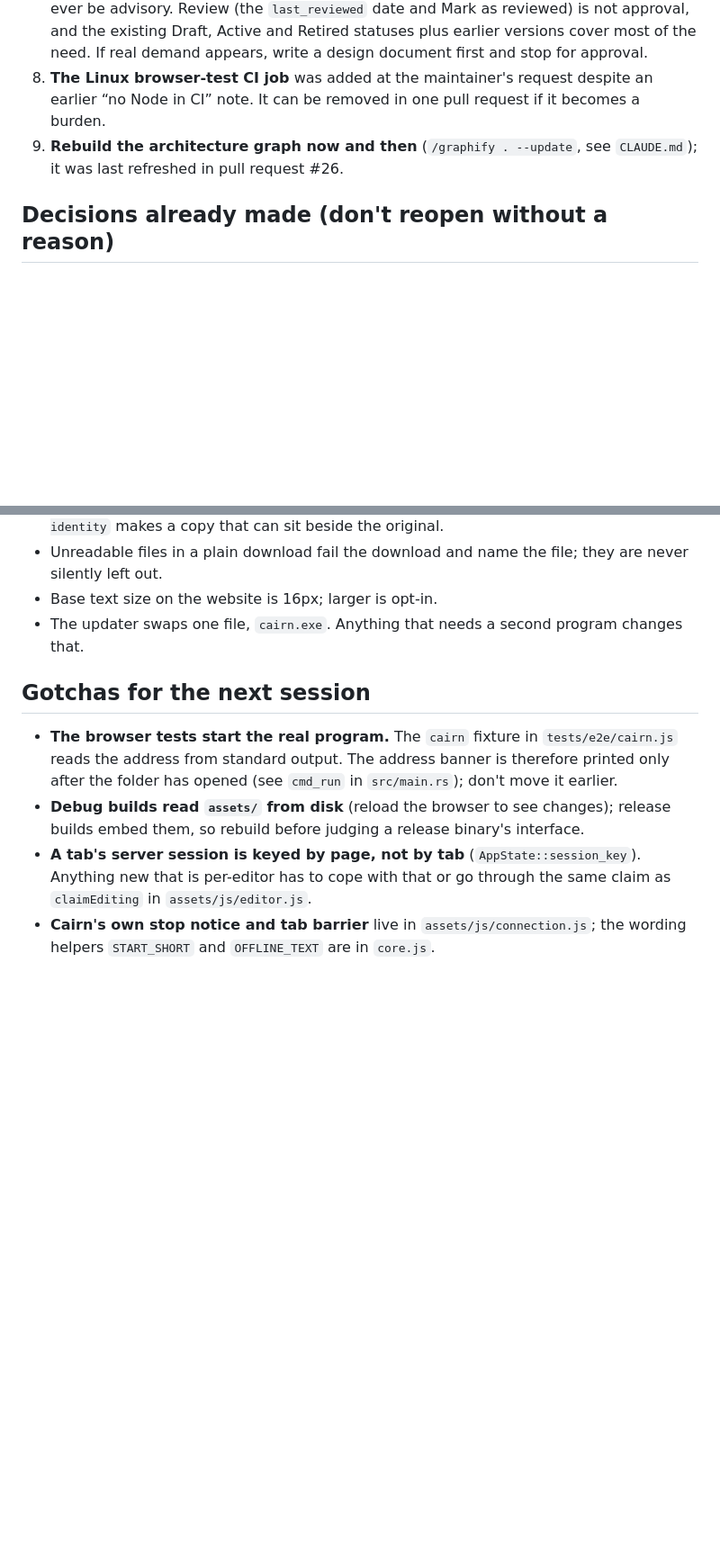
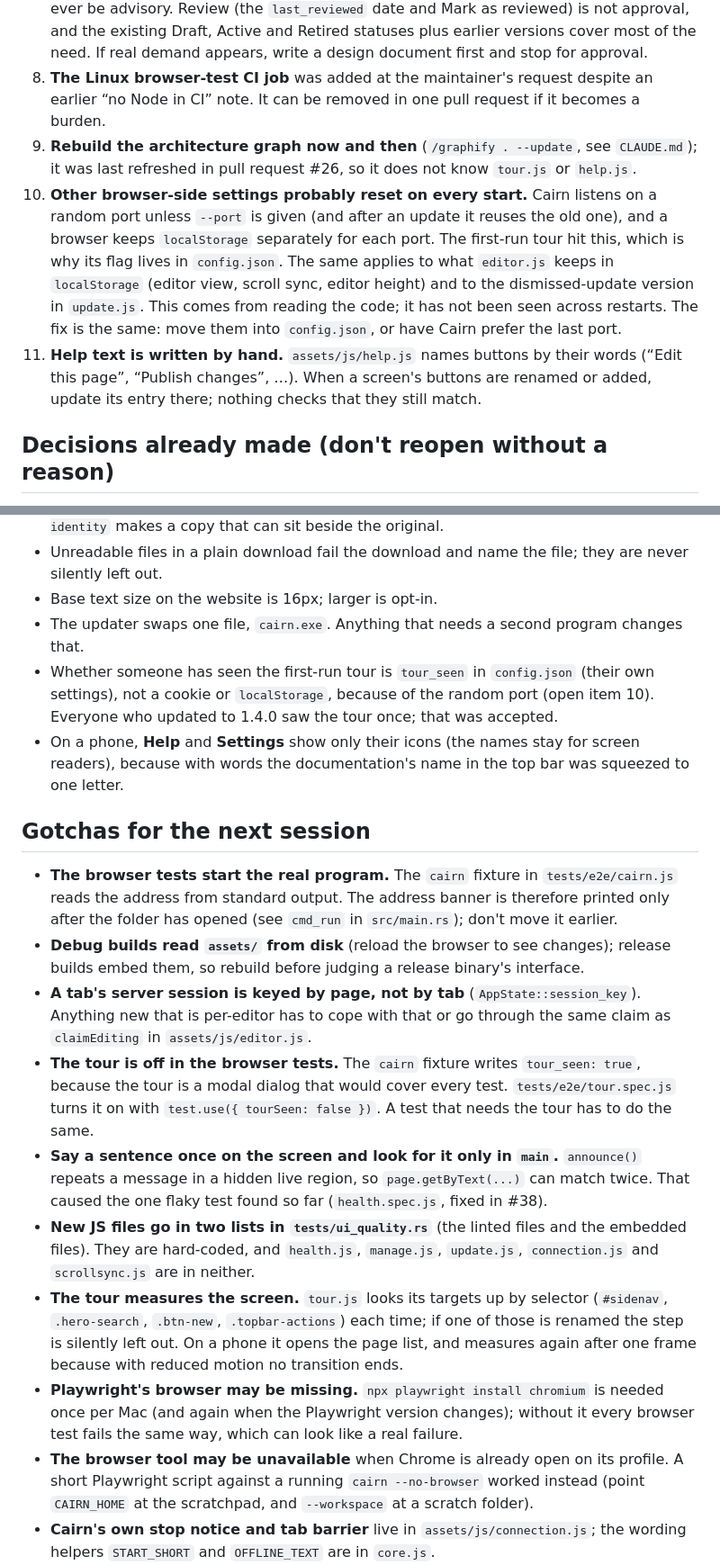
Before and after one commit to thekovie/cairn, a Markdown page: docs/HANDOFF.md, 2 parts joined by grey strips. Shown at 90% size. GitHub-like rendering; blank space fills up the shorter version.

Commit message:
docs: update the handoff for 1.4.0, the tour and Help, and what was found along the way

```diff
--- a/docs/HANDOFF.md
+++ b/docs/HANDOFF.md
@@ -43,7 +45,9 @@ None is urgent. In rough order of value:
 6. **The page and folder lists are fetched on every route change** (`refreshNav` in `app.js`). Fast locally; a throttle is the fix if a slow share makes it noticeable.
 7. **Controlled approval** (item 7 of the October 2026 brief) is deliberately not built. There is no stable document id (history, locks and drafts are all keyed by page path), names are unauthenticated, and an older Cairn could publish over any approval, so it would only ever be advisory. Review (the `last_reviewed` date and Mark as reviewed) is not approval, and the existing Draft, Active and Retired statuses plus earlier versions cover most of the need. If real demand appears, write a design document first and stop for approval.
 8. **The Linux browser-test CI job** was added at the maintainer's request despite an earlier “no Node in CI” note. It can be removed in one pull request if it becomes a burden.
-9. **Rebuild the architecture graph now and then** (`/graphify . --update`, see `CLAUDE.md`); it was last refreshed in pull request #26.
+9. **Rebuild the architecture graph now and then** (`/graphify . --update`, see `CLAUDE.md`); it was last refreshed in pull request #26, so it does not know `tour.js` or `help.js`.
+10. **Other browser-side settings probably reset on every start.** Cairn listens on a random port unless `--port` is given (and after an update it reuses the old one), and a browser keeps `localStorage` separately for each port. The first-run tour hit this, which is why its flag lives in `config.json`. The same applies to what `editor.js` keeps in `localStorage` (editor view, scroll sync, editor height) and to the dismissed-update version in `update.js`. This comes from reading the code; it has not been seen across restarts. The fix is the same: move them into `config.json`, or have Cairn prefer the last port.
+11. **Help text is written by hand.** `assets/js/help.js` names buttons by their words (“Edit this page”, “Publish changes”, …). When a screen's buttons are renamed or added, update its entry there; nothing checks that they still match.
 
 ## Decisions already made (don't reopen without a reason)
 
@@ -52,12 +56,20 @@ None is urgent. In rough order of value:
 - Unreadable files in a plain download fail the download and name the file; they are never silently left out.
 - Base text size on the website is 16px; larger is opt-in.
 - The updater swaps one file, `cairn.exe`. Anything that needs a second program changes that.
+- Whether someone has seen the first-run tour is `tour_seen` in `config.json` (their own settings), not a cookie or `localStorage`, because of the random port (open item 10). Everyone who updated to 1.4.0 saw the tour once; that was accepted.
+- On a phone, **Help** and **Settings** show only their icons (the names stay for screen readers), because with words the documentation's name in the top bar was squeezed to one letter.
 
 ## Gotchas for the next session
 
 - **The browser tests start the real program.** The `cairn` fixture in `tests/e2e/cairn.js` reads the address from standard output. The address banner is therefore printed only after the folder has opened (see `cmd_run` in `src/main.rs`); don't move it earlier.
 - **Debug builds read `assets/` from disk** (reload the browser to see changes); release builds embed them, so rebuild before judging a release binary's interface.
 - **A tab's server session is keyed by page, not by tab** (`AppState::session_key`). Anything new that is per-editor has to cope with that or go through the same claim as `claimEditing` in `assets/js/editor.js`.
+- **The tour is off in the browser tests.** The `cairn` fixture writes `tour_seen: true`, because the tour is a modal dialog that would cover every test. `tests/e2e/tour.spec.js` turns it on with `test.use({ tourSeen: false })`. A test that needs the tour has to do the same.
+- **Say a sentence once on the screen and look for it only in `main`.** `announce()` repeats a message in a hidden live region, so `page.getByText(...)` can match twice. That caused the one flaky test found so far (`health.spec.js`, fixed in #38).
+- **New JS files go in two lists in `tests/ui_quality.rs`** (the linted files and the embedded files). They are hard-coded, and `health.js`, `manage.js`, `update.js`, `connection.js` and `scrollsync.js` are in neither.
+- **The tour measures the screen.** `tour.js` looks its targets up by selector (`#sidenav`, `.hero-search`, `.btn-new`, `.topbar-actions`) each time; if one of those is renamed the step is silently left out. On a phone it opens the page list, and measures again after one frame because with reduced motion no transition ends.
+- **Playwright's browser may be missing.** `npx playwright install chromium` is needed once per Mac (and again when the Playwright version changes); without it every browser test fails the same way, which can look like a real failure.
+- **The browser tool may be unavailable** when Chrome is already open on its profile. A short Playwright script against a running `cairn --no-browser` worked instead (point `CAIRN_HOME` at the scratchpad, and `--workspace` at a scratch folder).
 - **Cairn's own stop notice and tab barrier** live in `assets/js/connection.js`; the wording helpers `START_SHORT` and `OFFLINE_TEXT` are in `core.js`.
 - **Tools on this Mac:** the Grep tool was unavailable (use `grep` with quoted globs, since zsh errors on an unquoted `*.js`), `timeout` doesn't exist, and a hook asks for “facts” before the first shell command, before creating files, before each file's first edit and before destructive commands. State the facts in a sentence and retry.
 - **Scratch work** (test workspaces, screenshots, advisory-database clones) belongs in the session's scratchpad folder, never in the repository.
```
Also changed, not shown: other parts of docs/HANDOFF.md (+4 -2 lines).
